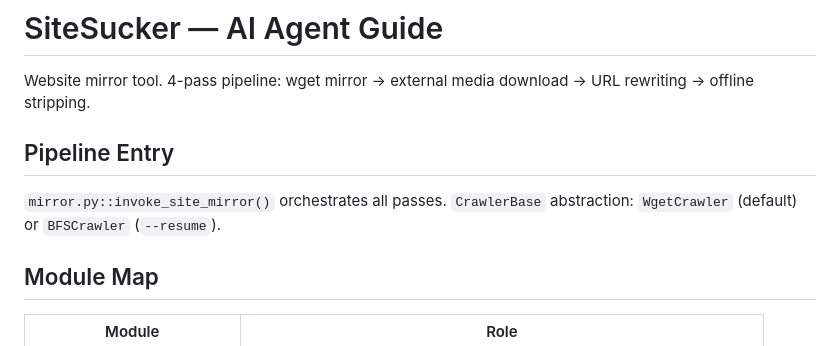
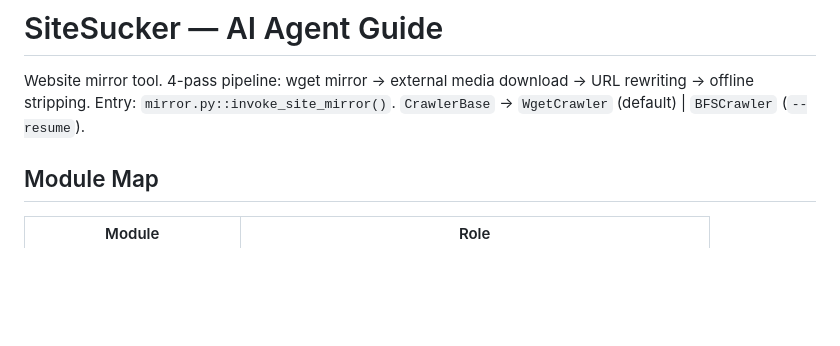
Before and after one commit to vadash/site_sucker, a Markdown page: AGENTS.md, the part around one of its changes. GitHub-like rendering; blank space fills up the shorter version.

```diff
--- a/AGENTS.md
+++ b/AGENTS.md
@@ -1,10 +1,7 @@
 # SiteSucker — AI Agent Guide
 
 Website mirror tool. 4-pass pipeline: wget mirror → external media download → URL rewriting → offline stripping.
-
-## Pipeline Entry
-
-`mirror.py::invoke_site_mirror()` orchestrates all passes. `CrawlerBase` abstraction: `WgetCrawler` (default) or `BFSCrawler` (`--resume`).
+Entry: `mirror.py::invoke_site_mirror()`. `CrawlerBase` → `WgetCrawler` (default) | `BFSCrawler` (`--resume`).
 
 ## Module Map
 
```
Also changed, not shown: other parts of AGENTS.md (+30 -121 lines).
